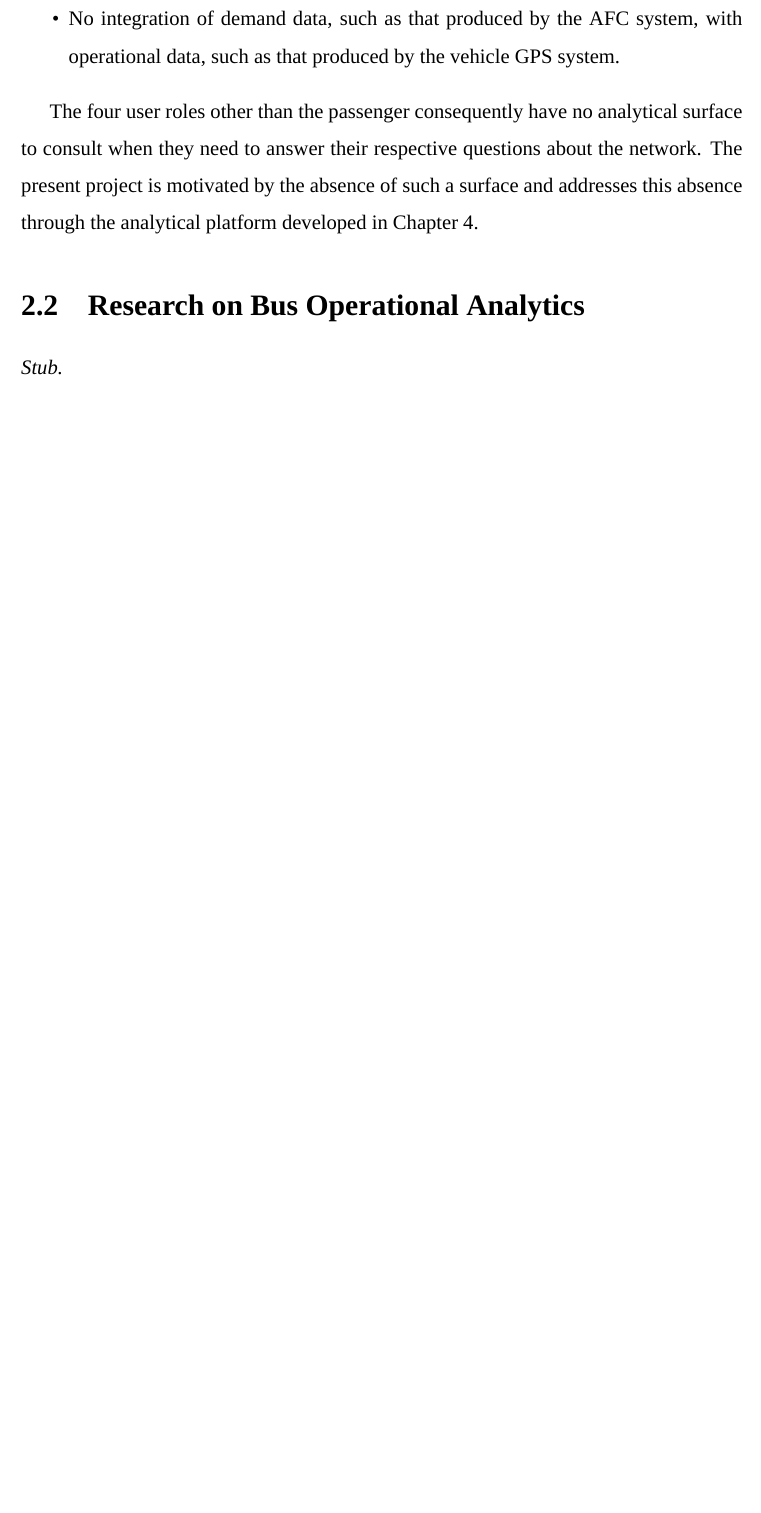
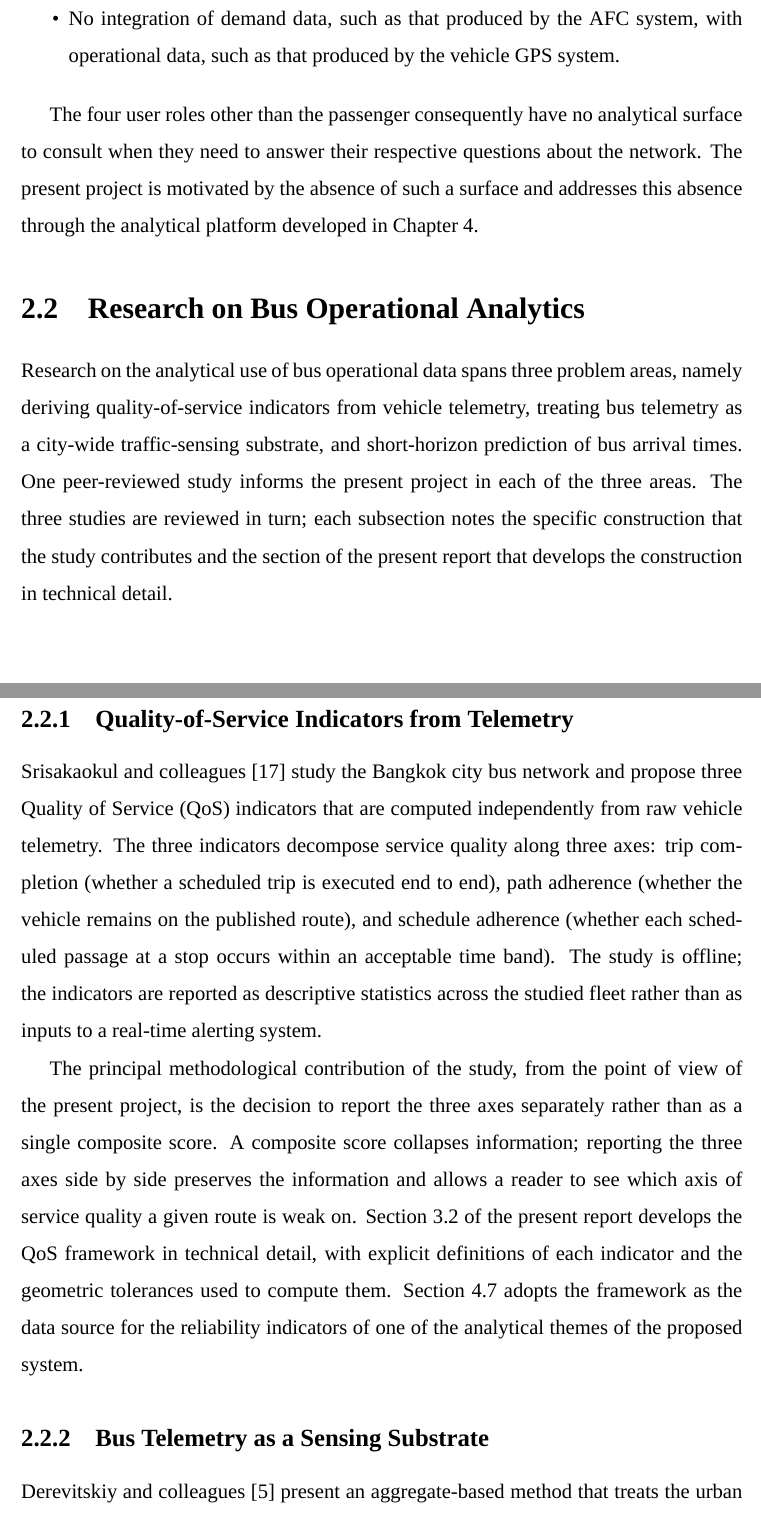
Before and after one commit to davedave47/hcmc-bus-viz, a LaTeX thesis (report/main.tex, which reads report/sections/Ch2_RelatedWork/2.2_OpsResearch.tex): part of page 16 of 84 before the commit and two parts of pages 16 and 17 of 86 after it, the two joined at a grey line, cut so that both start at the same text, the shorter picture padded with empty space. Compiled offline with XeLaTeX; a missing font is replaced by an installed copy or a similar font.

Commit message:
report(2.2): write Research on Bus Operational Analytics
Replace stub with three subsections reviewing peer-reviewed work that
informs the operational analytics of the proposed system: QoS indicators
(Srisakaokul 2023), bus telemetry as a sensing substrate (Derevitskiy
2016), and short-horizon arrival-time prediction (Lin and Zeng 2014).

Co-Authored-By: Claude Sonnet 4.6 <noreply@anthropic.com>

```diff
--- a/report/sections/Ch2_RelatedWork/2.2_OpsResearch.tex
+++ b/report/sections/Ch2_RelatedWork/2.2_OpsResearch.tex
@@ -1,4 +1,38 @@
 \section{Research on Bus Operational Analytics}
 \label{sec:related:ops}
 
-\textit{Stub.}
+Research on the analytical use of bus operational data spans three problem areas, namely
+deriving quality-of-service indicators from vehicle telemetry, treating bus telemetry as
+a city-wide traffic-sensing substrate, and short-horizon prediction of bus arrival times.
+One peer-reviewed study informs the present project in each of the three areas. The three
+studies are reviewed in turn; each subsection notes the specific construction that the
+study contributes and the section of the present report that develops the construction in
+technical detail.
+
+\subsection{Quality-of-Service Indicators from Telemetry}
+\label{sec:related:ops:qos}
+
+Srisakaokul and colleagues \cite{srisakaokul2023} study the Bangkok city bus network and
+propose three Quality of Service (QoS) indicators that are computed independently from
+raw vehicle telemetry. The three indicators decompose service quality along three axes:
+trip completion (whether a scheduled trip is executed end to end), path adherence
+(whether the vehicle remains on the published route), and schedule adherence (whether
+each scheduled passage at a stop occurs within an acceptable time band). The study is
+offline; the indicators are reported as descriptive statistics across the studied fleet
+rather than as inputs to a real-time alerting system.
+
+The principal methodological contribution of the study, from the point of view of the
+present project, is the decision to report the three axes separately rather than as a
+single composite score. A composite score collapses information; reporting the three
+axes side by side preserves the information and allows a reader to see which axis of
+service quality a given route is weak on. Section \ref{sec:foundations:qos} of the
+present report develops the QoS framework in technical detail, with explicit definitions
+of each indicator and the geometric tolerances used to compute them. Section
+\ref{sec:solution:viz} adopts the framework as the data source for the reliability
+indicators of one of the analytical themes of the proposed system.
+
+\subsection{Bus Telemetry as a Sensing Substrate}
+\label{sec:related:ops:sensing}
+
+Derevitskiy and colleagues \cite{derevitskiy2016} present an aggregate-based method that
+treats the urban bus fleet as a distributed traffic-sensing substrate. The method
@@ -4,0 +52 @@
+processing.
```
Also changed, not shown: report/sections/Ch2_RelatedWork/2.2_OpsResearch.tex (34 more changed lines).
